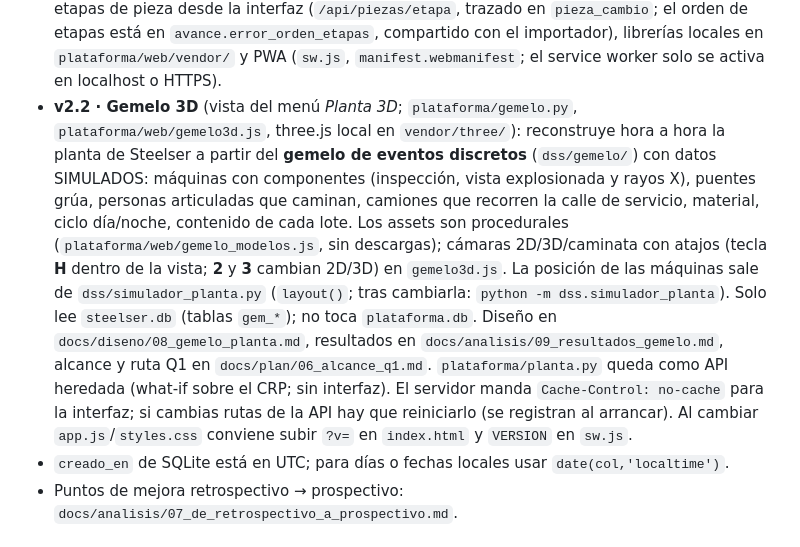
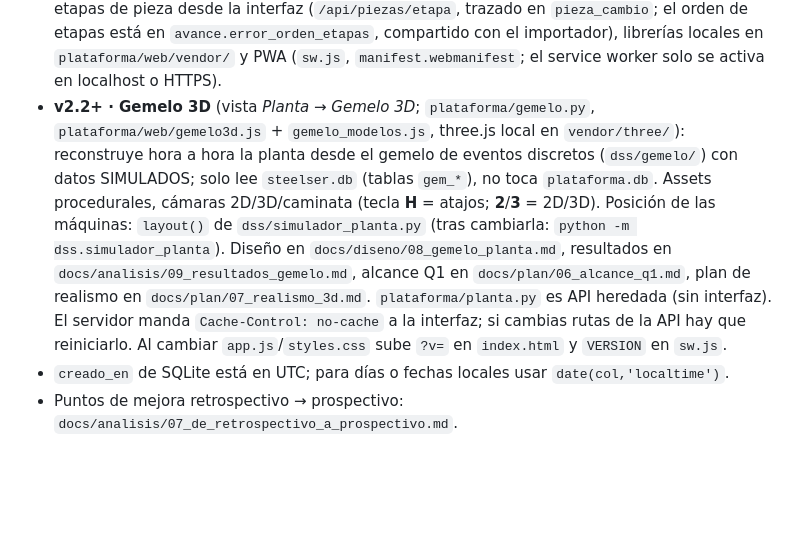
Before and after one commit to nikolmedina27/Tesina, a Markdown page: CLAUDE.md, the part around the change. Rendered like a GitHub page; blank space fills up the shorter version.

Commit message:
README y CLAUDE.md: corrige cifras y reduce redundancia del Gemelo 3D
Co-Authored-By: Claude Sonnet 5.5 <noreply@anthropic.com>

```diff
--- a/CLAUDE.md
+++ b/CLAUDE.md
@@ -83,7 +83,7 @@ Interfaz principal: estilo minimalista tipo Linear (barra lateral, bordes rectos
 - **Fuente única del formato**: `plataforma/formato.py` (HOJAS y LISTAS). Si se cambia una columna, se cambia ahí; el generador y el importador la leen. Tablas nuevas en `plataforma.db` se agregan en `ESQUEMA` y las columnas nuevas en `COLUMNAS_V2` (migración sin perder datos).
 - Ejemplo lleno DEMO: `entregables/Ejemplo_importacion_OT-DEMO-001.xlsx`, no versionado (`py scripts/generar_ejemplo_importacion.py`).
 - **v2.1**: reporte semanal imprimible (`#/reporte/{id}`, PDF desde el navegador), pestaña Semanas (ciclos lunes–sábado, `avance.semanas`), historial de re-pronósticos (tabla `pronostico`; mide alertas tempranas en el piloto), bandeja RFI y NC (`/api/bandeja`; columnas `imputable`, `dias_impacto`, `conjunto`, `fecha_cierre` en `tarea`), buscador Ctrl+K (`/api/buscar`), marcar etapas de pieza desde la interfaz (`/api/piezas/etapa`, trazado en `pieza_cambio`; el orden de etapas está en `avance.error_orden_etapas`, compartido con el importador), librerías locales en `plataforma/web/vendor/` y PWA (`sw.js`, `manifest.webmanifest`; el service worker solo se activa en localhost o HTTPS).
-- **v2.2 · Gemelo 3D** (vista del menú *Planta 3D*; `plataforma/gemelo.py`, `plataforma/web/gemelo3d.js`, three.js local en `vendor/three/`): reconstruye hora a hora la planta de Steelser a partir del **gemelo de eventos discretos** (`dss/gemelo/`) con datos SIMULADOS: máquinas con componentes (inspección, vista explosionada y rayos X), puentes grúa, personas articuladas que caminan, camiones que recorren la calle de servicio, material, ciclo día/noche, contenido de cada lote. Los assets son procedurales (`plataforma/web/gemelo_modelos.js`, sin descargas); cámaras 2D/3D/caminata con atajos (tecla **H** dentro de la vista; **2** y **3** cambian 2D/3D) en `gemelo3d.js`. La posición de las máquinas sale de `dss/simulador_planta.py` (`layout()`; tras cambiarla: `python -m dss.simulador_planta`). Solo lee `steelser.db` (tablas `gem_*`); no toca `plataforma.db`. Diseño en `docs/diseno/08_gemelo_planta.md`, resultados en `docs/analisis/09_resultados_gemelo.md`, alcance y ruta Q1 en `docs/plan/06_alcance_q1.md`. `plataforma/planta.py` queda como API heredada (what-if sobre el CRP; sin interfaz). El servidor manda `Cache-Control: no-cache` para la interfaz; si cambias rutas de la API hay que reiniciarlo (se registran al arrancar). Al cambiar `app.js`/`styles.css` conviene subir `?v=` en `index.html` y `VERSION` en `sw.js`.
+- **v2.2+ · Gemelo 3D** (vista *Planta → Gemelo 3D*; `plataforma/gemelo.py`, `plataforma/web/gemelo3d.js` + `gemelo_modelos.js`, three.js local en `vendor/three/`): reconstruye hora a hora la planta desde el gemelo de eventos discretos (`dss/gemelo/`) con datos SIMULADOS; solo lee `steelser.db` (tablas `gem_*`), no toca `plataforma.db`. Assets procedurales, cámaras 2D/3D/caminata (tecla **H** = atajos; **2**/**3** = 2D/3D). Posición de las máquinas: `layout()` de `dss/simulador_planta.py` (tras cambiarla: `python -m dss.simulador_planta`). Diseño en `docs/diseno/08_gemelo_planta.md`, resultados en `docs/analisis/09_resultados_gemelo.md`, alcance Q1 en `docs/plan/06_alcance_q1.md`, plan de realismo en `docs/plan/07_realismo_3d.md`. `plataforma/planta.py` es API heredada (sin interfaz). El servidor manda `Cache-Control: no-cache` a la interfaz; si cambias rutas de la API hay que reiniciarlo. Al cambiar `app.js`/`styles.css` sube `?v=` en `index.html` y `VERSION` en `sw.js`.
 - `creado_en` de SQLite está en UTC; para días o fechas locales usar `date(col,'localtime')`.
 - Puntos de mejora retrospectivo → prospectivo: `docs/analisis/07_de_retrospectivo_a_prospectivo.md`.
 
```
Also changed, not shown: README.md (+2 -2 lines).
